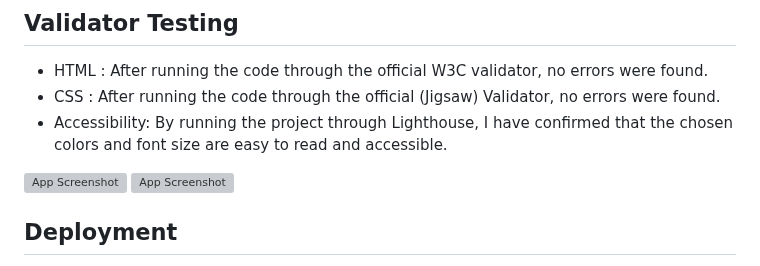
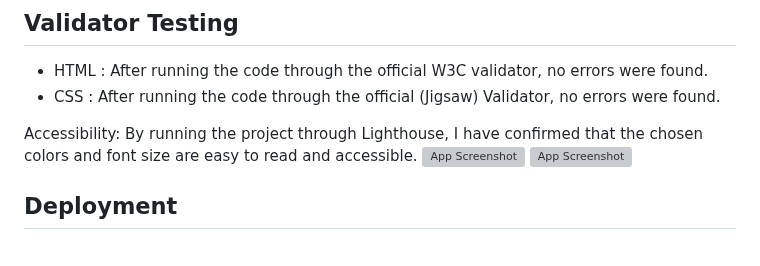
Before and after one commit to Filmon-gh/Delicous-Den, a Markdown page: README.md, the part around one of its changes. Drawn GitHub-style; grey boxes are pictures that could not be loaded.

```diff
--- a/README.md
+++ b/README.md
@@ -128,9 +128,8 @@ To resolve this issue, I changed the aspect ratio of the width and height of the
 ## Validator Testing
  - HTML : After running the code through the official W3C validator, no errors were found.
  - CSS : After running the code through the official (Jigsaw) Validator, no errors were found.
- - Accessibility: By running the project through Lighthouse, I have confirmed that the chosen colors and font size are easy to read and accessible.
 
-
+ Accessibility: By running the project through Lighthouse, I have confirmed that the chosen colors and font size are easy to read and accessible.
 ![App Screenshot](https://github.com/Filmon-gh/Delicous-Restuarant/blob/main/screenshots/lighthouse.JPG?raw=true)
 ![App Screenshot](https://raw.githubusercontent.com/Filmon-gh/Delicous-Restuarant/529d6e06d580f2639b1ad1c3b5c60c564e3fe14a/screenshots/cilighthouse.JPG)
 
```
Also changed, not shown: other parts of README.md (+1 -1 lines).
